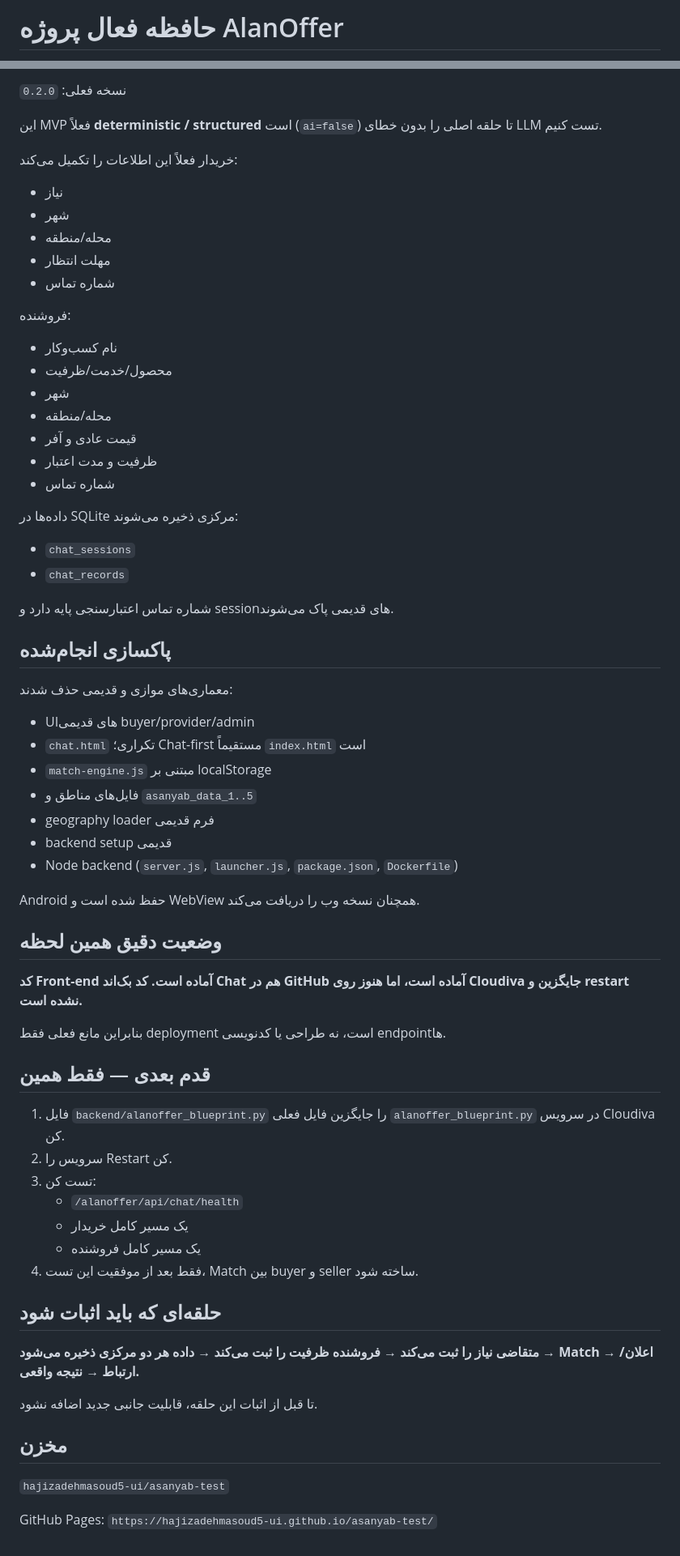
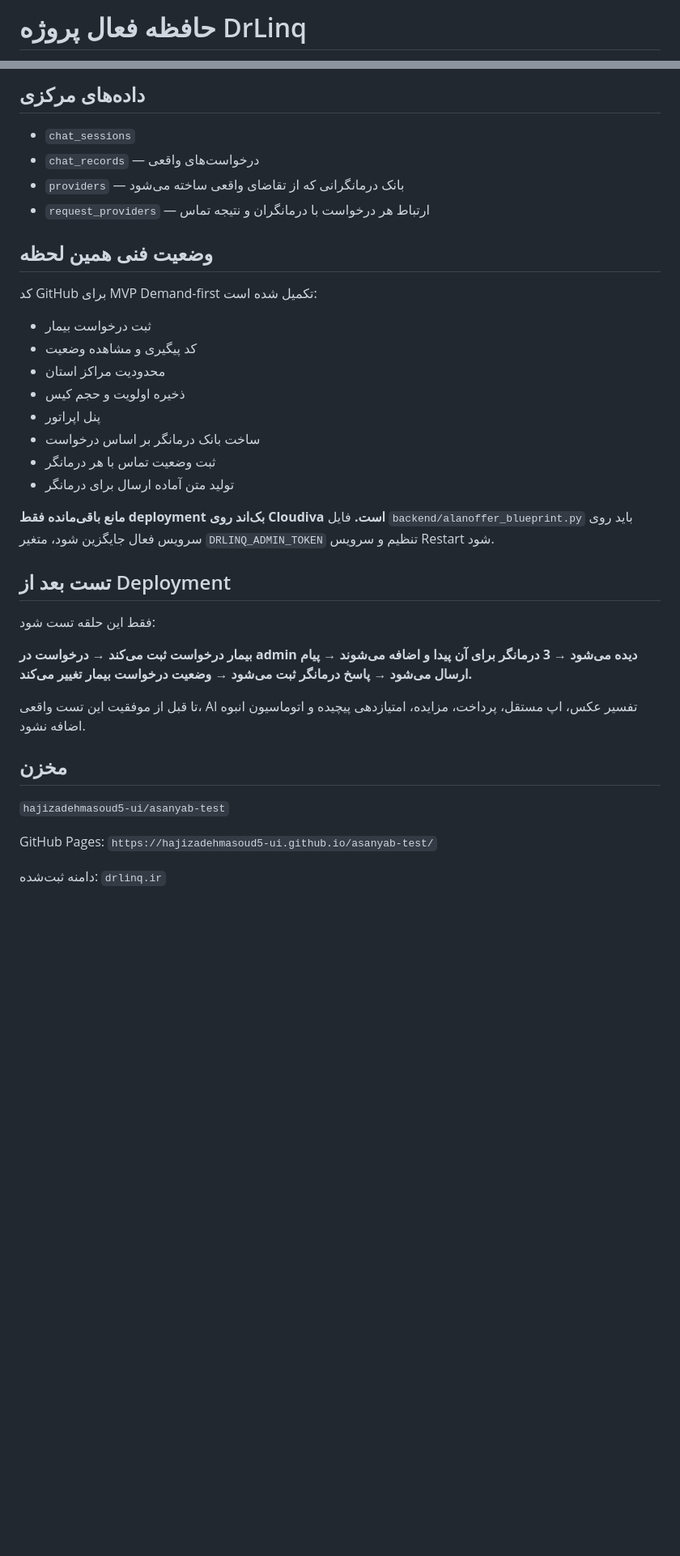
Before and after one commit to hajizadehmasoud5-ui/asanyab-test, a Markdown page: PROJECT_MEMORY.md, 2 parts joined by grey strips. Shown at 81% size. Drawn GitHub-style; blank space fills up the shorter version.

```diff
--- a/PROJECT_MEMORY.md
+++ b/PROJECT_MEMORY.md
@@ -1,2 +1,2 @@
-# حافظه فعال پروژه AlanOffer
+# حافظه فعال پروژه DrLinq
 
@@ -41,63 +68,35 @@ endpointها:
 
-نسخه فعلی: `0.2.0`
+## داده‌های مرکزی
+- `chat_sessions`
+- `chat_records` — درخواست‌های واقعی
+- `providers` — بانک درمانگرانی که از تقاضای واقعی ساخته می‌شود
+- `request_providers` — ارتباط هر درخواست با درمانگران و نتیجه تماس
 
-این MVP فعلاً **deterministic / structured** است (`ai=false`) تا حلقه اصلی را بدون خطای LLM تست کنیم.
+## وضعیت فنی همین لحظه
+کد GitHub برای MVP Demand-first تکمیل شده است:
+- ثبت درخواست بیمار
+- کد پیگیری و مشاهده وضعیت
+- محدودیت مراکز استان
+- ذخیره اولویت و حجم کیس
+- پنل اپراتور
+- ساخت بانک درمانگر بر اساس درخواست
+- ثبت وضعیت تماس با هر درمانگر
+- تولید متن آماده ارسال برای درمانگر
 
-خریدار فعلاً این اطلاعات را تکمیل می‌کند:
-- نیاز
-- شهر
-- محله/منطقه
-- مهلت انتظار
-- شماره تماس
+**مانع باقی‌مانده فقط deployment بک‌اند روی Cloudiva است.** فایل `backend/alanoffer_blueprint.py` باید روی سرویس فعال جایگزین شود، متغیر `DRLINQ_ADMIN_TOKEN` تنظیم و سرویس Restart شود.
 
-فروشنده:
-- نام کسب‌وکار
-- محصول/خدمت/ظرفیت
-- شهر
-- محله/منطقه
-- قیمت عادی و آفر
-- ظرفیت و مدت اعتبار
-- شماره تماس
+## تست بعد از Deployment
+فقط این حلقه تست شود:
 
-داده‌ها در SQLite مرکزی ذخیره می‌شوند:
-- `chat_sessions`
-- `chat_records`
+**بیمار درخواست ثبت می‌کند → درخواست در admin دیده می‌شود → 3 درمانگر برای آن پیدا و اضافه می‌شوند → پیام ارسال می‌شود → پاسخ درمانگر ثبت می‌شود → وضعیت درخواست بیمار تغییر می‌کند.**
 
-شماره تماس اعتبارسنجی پایه دارد و sessionهای قدیمی پاک می‌شوند.
-
-## پاکسازی انجام‌شده
-معماری‌های موازی و قدیمی حذف شدند:
-- UIهای قدیمی buyer/provider/admin
-- `chat.html` تکراری؛ Chat-first مستقیماً `index.html` است
-- `match-engine.js` مبتنی بر localStorage
-- فایل‌های مناطق و `asanyab_data_1..5`
-- geography loader فرم قدیمی
-- backend setup قدیمی
-- Node backend (`server.js`, `launcher.js`, `package.json`, `Dockerfile`)
-
-Android حفظ شده است و WebView همچنان نسخه وب را دریافت می‌کند.
-
-## وضعیت دقیق همین لحظه
-**کد Front-end آماده است. کد بک‌اند Chat هم در GitHub آماده است، اما هنوز روی Cloudiva جایگزین و restart نشده است.**
-
-بنابراین مانع فعلی فقط deployment است، نه طراحی یا کدنویسی endpointها.
-
-## قدم بعدی — فقط همین
-1. فایل `backend/alanoffer_blueprint.py` را جایگزین فایل فعلی `alanoffer_blueprint.py` در سرویس Cloudiva کن.
-2. سرویس را Restart کن.
-3. تست کن:
-   - `/alanoffer/api/chat/health`
-   - یک مسیر کامل خریدار
-   - یک مسیر کامل فروشنده
-4. فقط بعد از موفقیت این تست، Match بین buyer و seller ساخته شود.
-
-## حلقه‌ای که باید اثبات شود
-**متقاضی نیاز را ثبت می‌کند → فروشنده ظرفیت را ثبت می‌کند → داده هر دو مرکزی ذخیره می‌شود → Match → اعلان/ارتباط → نتیجه واقعی.**
-
-تا قبل از اثبات این حلقه، قابلیت جانبی جدید اضافه نشود.
+تا قبل از موفقیت این تست واقعی، AI تفسیر عکس، اپ مستقل، پرداخت، مزایده، امتیازدهی پیچیده و اتوماسیون انبوه اضافه نشود.
 
 ## مخزن
 `hajizadehmasoud5-ui/asanyab-test`
 
 GitHub Pages:
 `https://hajizadehmasoud5-ui.github.io/asanyab-test/`
+
+دامنه ثبت‌شده:
+`drlinq.ir`
```
Also changed, not shown: other parts of PROJECT_MEMORY.md (+52 -25 lines).
